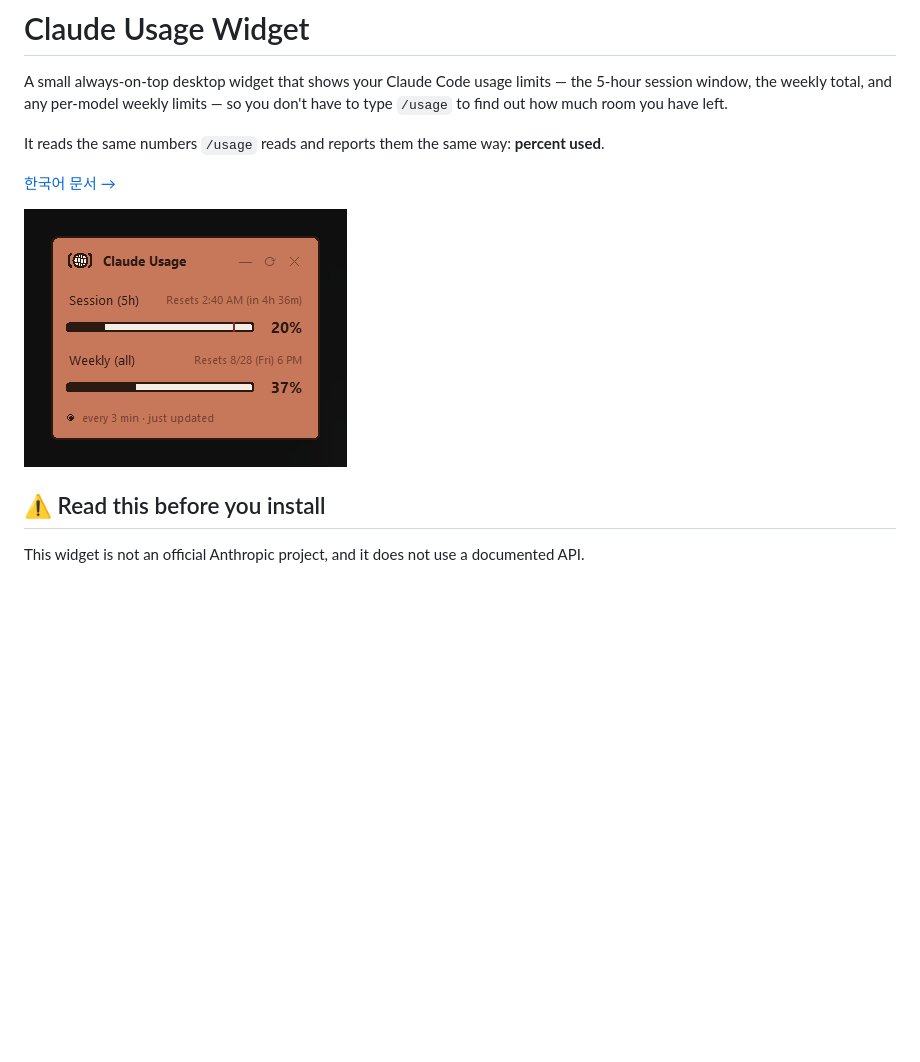
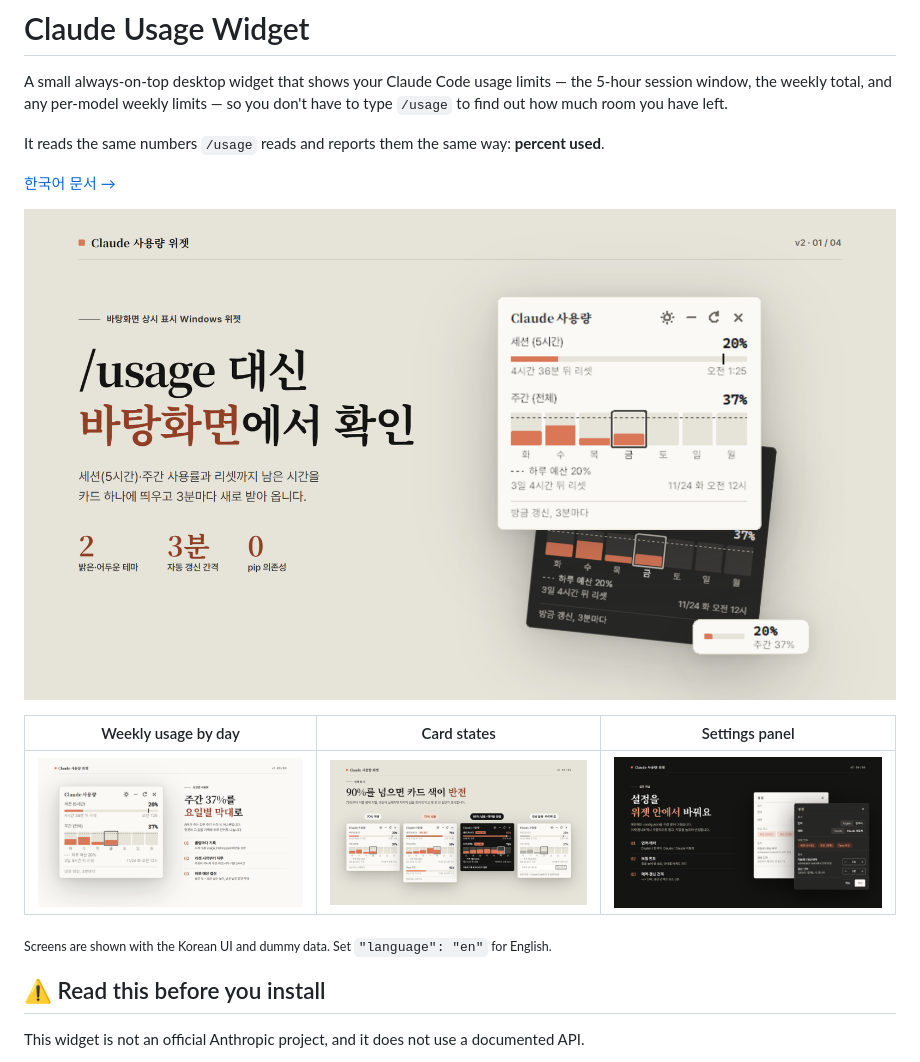
Before and after one commit to HGK-lab/claude-usage-widget, a Markdown page: README.md, the part around the change. Drawn GitHub-style; pictures changed too: docs/screenshot.png (deleted), docs/showcase/01_cover.png (added), docs/showcase/02_weekly.png (added); blank space fills up the shorter version.

```diff
--- a/README.md
+++ b/README.md
@@ -8,7 +8,13 @@ It reads the same numbers `/usage` reads and reports them the same way: **percen
 
 [한국어 문서 →](README.ko.md)
 
-![The widget on the desktop, showing the session and weekly usage bars](docs/screenshot.png)
+![Claude Usage Widget: session and weekly usage on a desktop card](docs/showcase/01_cover.png)
+
+| Weekly usage by day | Card states | Settings panel |
+|---|---|---|
+| ![Weekly usage drawn as one bar per day, with a dashed daily-budget line](docs/showcase/02_weekly.png) | ![Four card states: under 70%, over 70%, over 90% (card flips), refresh failed](docs/showcase/03_states.png) | ![Settings panel in the light and dark theme](docs/showcase/04_settings.png) |
+
+<sub>Screens are shown with the Korean UI and dummy data. Set `"language": "en"` for English.</sub>
 
 ## ⚠️ Read this before you install
 
```
Also changed, not shown: README.ko.md (+7 -1 lines), docs/design/README.md (+3 -3 lines).
